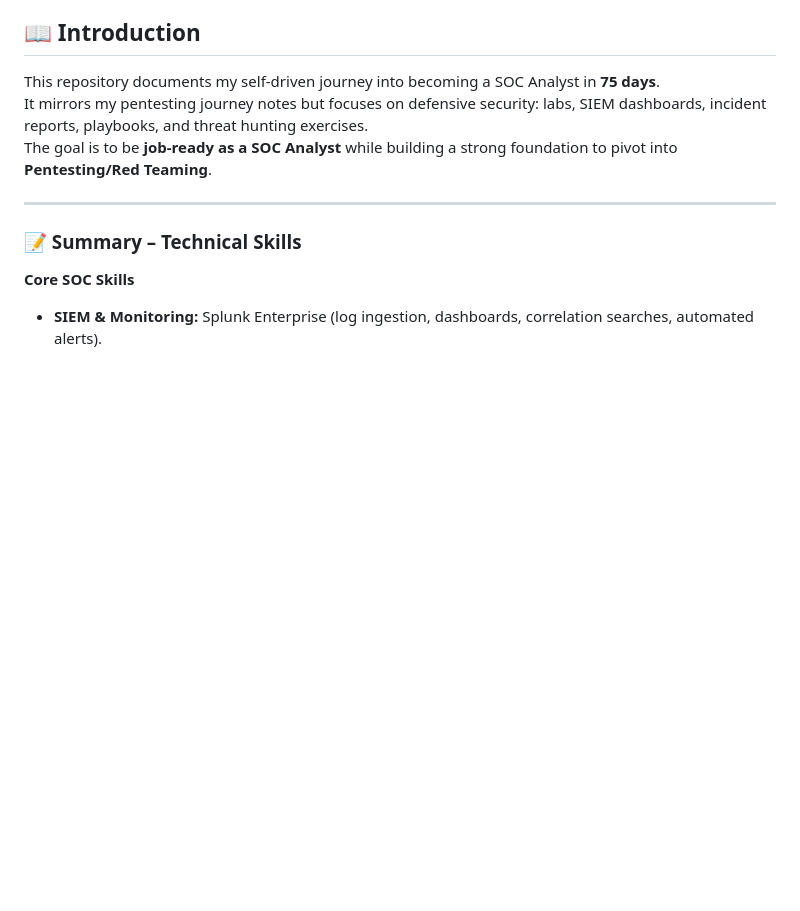
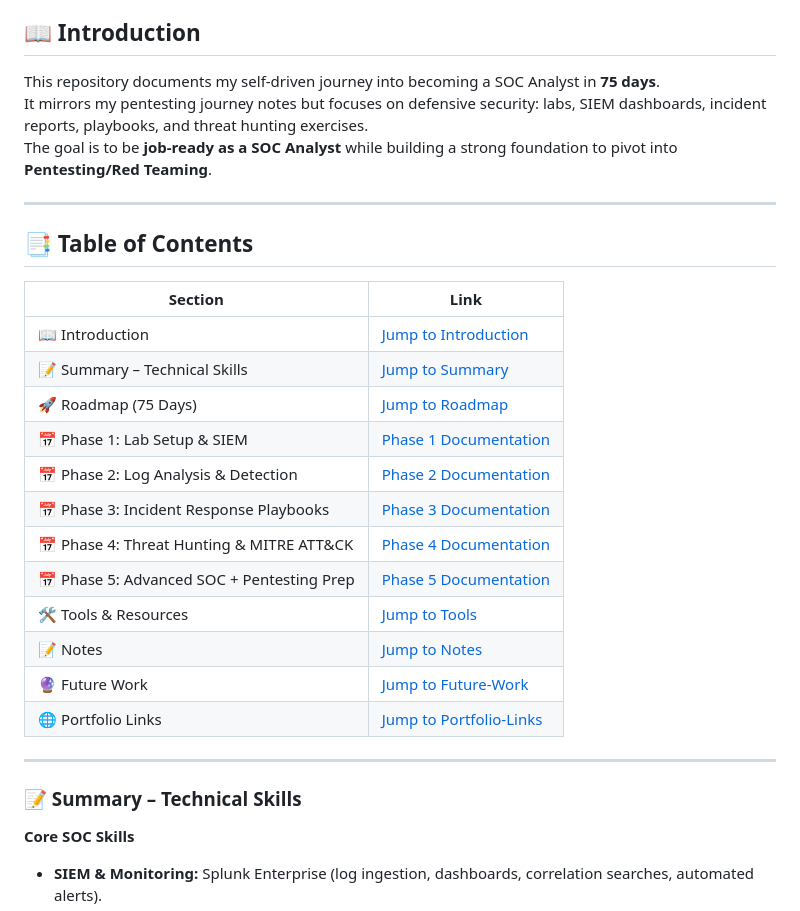
Before and after one commit to LetsLearn-08/soc-analyst-journey, a Markdown page: README.md, the part around one of its changes. Rendered like a GitHub page; blank space fills up the shorter version.

Commit message:
Add Table of Contents to README
Added a Table of Contents to improve navigation in the README.

```diff
--- a/README.md
+++ b/README.md
@@ -8,6 +8,26 @@
 This repository documents my self-driven journey into becoming a SOC Analyst in **75 days**.
 It mirrors my pentesting journey notes but focuses on defensive security: labs, SIEM dashboards, incident reports, playbooks, and threat hunting exercises.
 The goal is to be **job-ready as a SOC Analyst** while building a strong foundation to pivot into **Pentesting/Red Teaming**.
+
+---
+
+## 📑 Table of Contents
+
+| Section | Link |
+|---------|------|
+| 📖 Introduction | [Jump to Introduction](#-introduction) |
+| 📝 Summary – Technical Skills | [Jump to Summary](#-summary--technical-skills) |
+| 🚀 Roadmap (75 Days) | [Jump to Roadmap](#-roadmap-75-days) |
+| 📅 Phase 1: Lab Setup & SIEM | [Phase 1 Documentation](docs/Phase1_Lab_SIEM.md) |
+| 📅 Phase 2: Log Analysis & Detection | [Phase 2 Documentation](docs/Phase2_Log_Analysis.md) |
+| 📅 Phase 3: Incident Response Playbooks | [Phase 3 Documentation](docs/Phase3_Incident_Response.md) |
+| 📅 Phase 4: Threat Hunting & MITRE ATT&CK | [Phase 4 Documentation](docs/Phase4_Threat_Hunting.md) |
+| 📅 Phase 5: Advanced SOC + Pentesting Prep | [Phase 5 Documentation](docs/Phase5_Advanced_SOC.md) |
+| 🛠️ Tools & Resources | [Jump to Tools](#️-tools--resources) |
+| 📝 Notes | [Jump to Notes](#-notes) |
+| 🔮 Future Work | [Jump to Future-Work](#-future-work) |
+| 🌐 Portfolio Links | [Jump to Portfolio-Links](#-portfolio-links) |
+
 
 ---
 
```
Also changed, not shown: other parts of README.md (+0 -2 lines).
